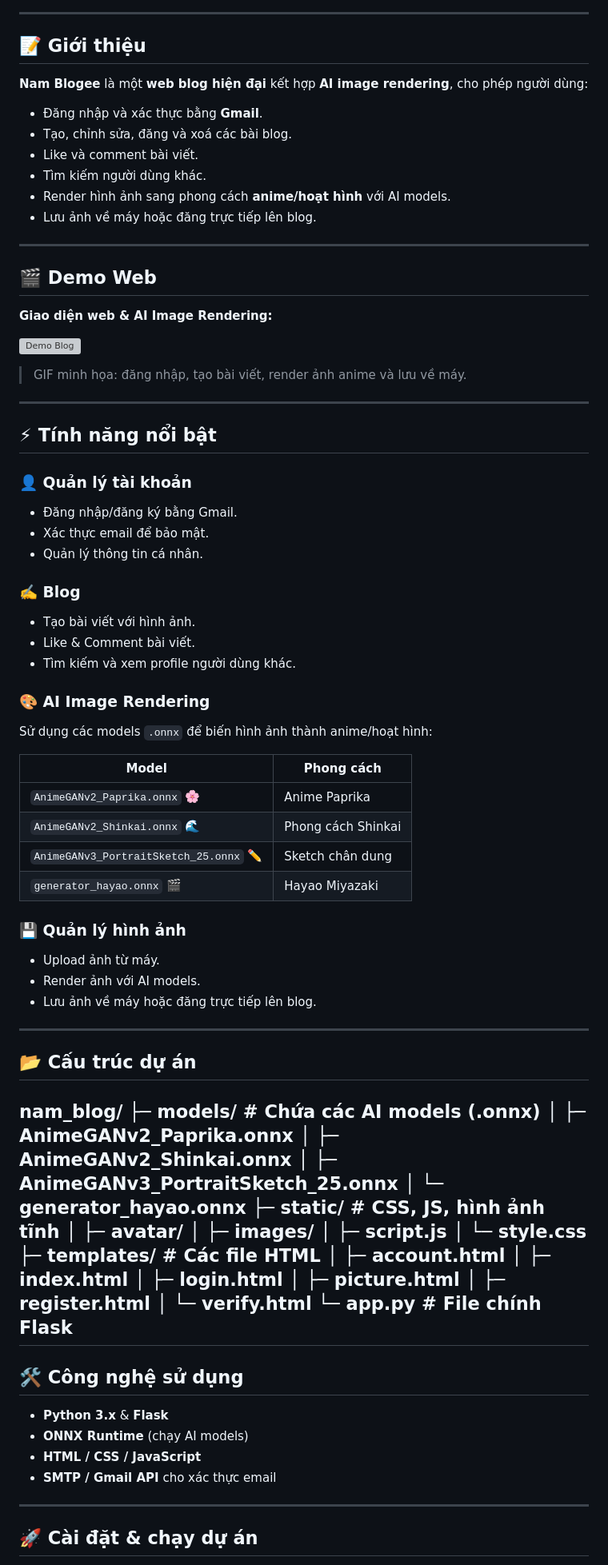
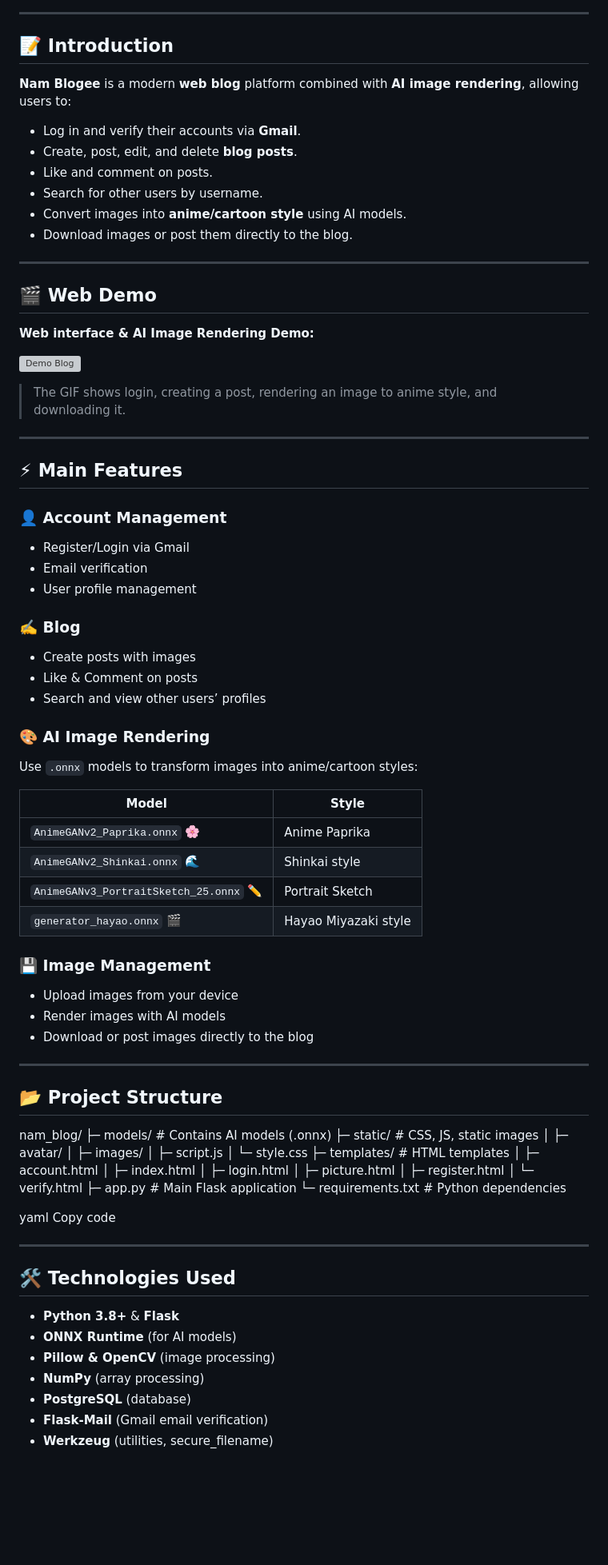
Before and after one commit to PhamNam342/blog_animation, a Markdown page: README.md, the part around the change printed below. Shown: that part at 80% size. Rendered like a GitHub page; blank space fills up the shorter version; grey boxes are pictures that could not be loaded.

```diff
--- a/README.md
+++ b/README.md
@@ -11,85 +9,85 @@
 
 ---
 
-## 📝 Giới thiệu
-**Nam Blogee** là một **web blog hiện đại** kết hợp **AI image rendering**, cho phép người dùng:
+## 📝 Introduction
+**Nam Blogee** is a modern **web blog** platform combined with **AI image rendering**, allowing users to:
 
-- Đăng nhập và xác thực bằng **Gmail**.
-- Tạo, chỉnh sửa, đăng và xoá các bài blog.
-- Like và comment bài viết.
-- Tìm kiếm người dùng khác.
-- Render hình ảnh sang phong cách **anime/hoạt hình** với AI models.
-- Lưu ảnh về máy hoặc đăng trực tiếp lên blog.
+- Log in and verify their accounts via **Gmail**.
+- Create, post, edit, and delete **blog posts**.
+- Like and comment on posts.
+- Search for other users by username.
+- Convert images into **anime/cartoon style** using AI models.
+- Download images or post them directly to the blog.
 
 ---
 
-## 🎬 Demo Web
-**Giao diện web & AI Image Rendering:**
+## 🎬 Web Demo
+**Web interface & AI Image Rendering Demo:**
 
 ![Demo Blog](https://user-images.githubusercontent.com/yourusername/demo-blog.gif)
 
-> GIF minh họa: đăng nhập, tạo bài viết, render ảnh anime và lưu về máy.
+> The GIF shows login, creating a post, rendering an image to anime style, and downloading it.
 
 ---
 
-## ⚡ Tính năng nổi bật
+## ⚡ Main Features
 
-### 👤 Quản lý tài khoản
-- Đăng nhập/đăng ký bằng Gmail.
-- Xác thực email để bảo mật.
-- Quản lý thông tin cá nhân.
+### 👤 Account Management
+- Register/Login via Gmail
+- Email verification
+- User profile management
 
 ### ✍️ Blog
-- Tạo bài viết với hình ảnh.
-- Like & Comment bài viết.
-- Tìm kiếm và xem profile người dùng khác.
+- Create posts with images
+- Like & Comment on posts
+- Search and view other users’ profiles
 
 ### 🎨 AI Image Rendering
-Sử dụng các models `.onnx` để biến hình ảnh thành anime/hoạt hình:
+Use `.onnx` models to transform images into anime/cartoon styles:
 
-| Model | Phong cách |
-|-------|------------|
+| Model | Style |
+|-------|-------|
 | `AnimeGANv2_Paprika.onnx` 🌸 | Anime Paprika |
-| `AnimeGANv2_Shinkai.onnx` 🌊 | Phong cách Shinkai |
-| `AnimeGANv3_PortraitSketch_25.onnx` ✏️ | Sketch chân dung |
-| `generator_hayao.onnx` 🎬 | Hayao Miyazaki |
+| `AnimeGANv2_Shinkai.onnx` 🌊 | Shinkai style |
+| `AnimeGANv3_PortraitSketch_25.onnx` ✏️ | Portrait Sketch |
+| `generator_hayao.onnx` 🎬 | Hayao Miyazaki style |
 
-### 💾 Quản lý hình ảnh
-- Upload ảnh từ máy.
-- Render ảnh với AI models.
-- Lưu ảnh về máy hoặc đăng trực tiếp lên blog.
+### 💾 Image Management
+- Upload images from your device
+- Render images with AI models
+- Download or post images directly to the blog
 
 ---
 
-## 📂 Cấu trúc dự án
+## 📂 Project Structure
 nam_blog/
-├─ models/ # Chứa các AI models (.onnx)
-│ ├─ AnimeGANv2_Paprika.onnx
-│ ├─ AnimeGANv2_Shinkai.onnx
-│ ├─ AnimeGANv3_PortraitSketch_25.onnx
-│ └─ generator_hayao.onnx
-├─ static/ # CSS, JS, hình ảnh tĩnh
+├─ models/ # Contains AI models (.onnx)
+├─ static/ # CSS, JS, static images
 │ ├─ avatar/
 │ ├─ images/
 │ ├─ script.js
 │ └─ style.css
-├─ templates/ # Các file HTML
+├─ templates/ # HTML templates
 │ ├─ account.html
 │ ├─ index.html
 │ ├─ login.html
 │ ├─ picture.html
 │ ├─ register.html
 │ └─ verify.html
-└─ app.py # File chính Flask
----
+├─ app.py # Main Flask application
+└─ requirements.txt # Python dependencies
 
-## 🛠️ Công nghệ sử dụng
-- **Python 3.x** & **Flask**
-- **ONNX Runtime** (chạy AI models)
-- **HTML / CSS / JavaScript**
-- **SMTP / Gmail API** cho xác thực email
+yaml
+Copy code
 
 ---
 
-## 🚀 Cài đặt & chạy dự án
+## 🛠️ Technologies Used
+- **Python 3.8+** & **Flask**
+- **ONNX Runtime** (for AI models)
+- **Pillow & OpenCV** (image processing)
+- **NumPy** (array processing)
+- **PostgreSQL** (database)
+- **Flask-Mail** (Gmail email verification)
+- **Werkzeug** (utilities, secure_filename)
 
```
Also changed, not shown: other parts of README.md (+75 -8 lines).
